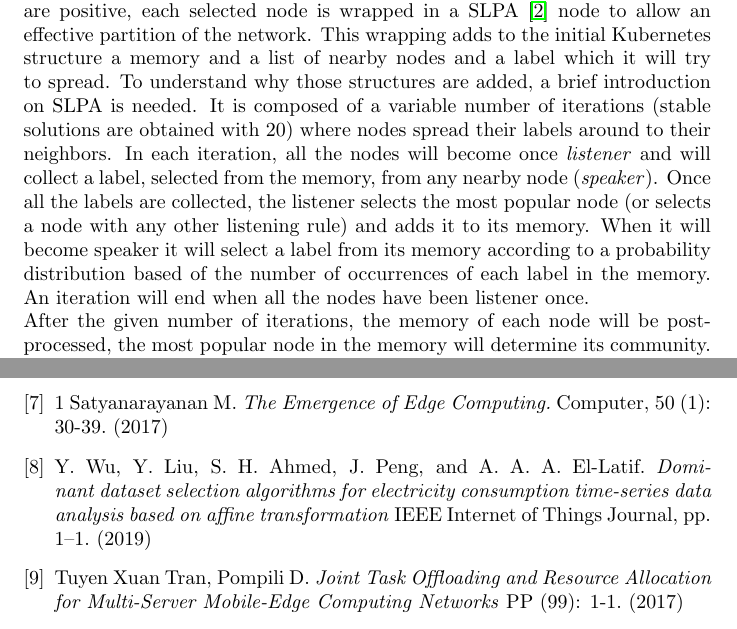
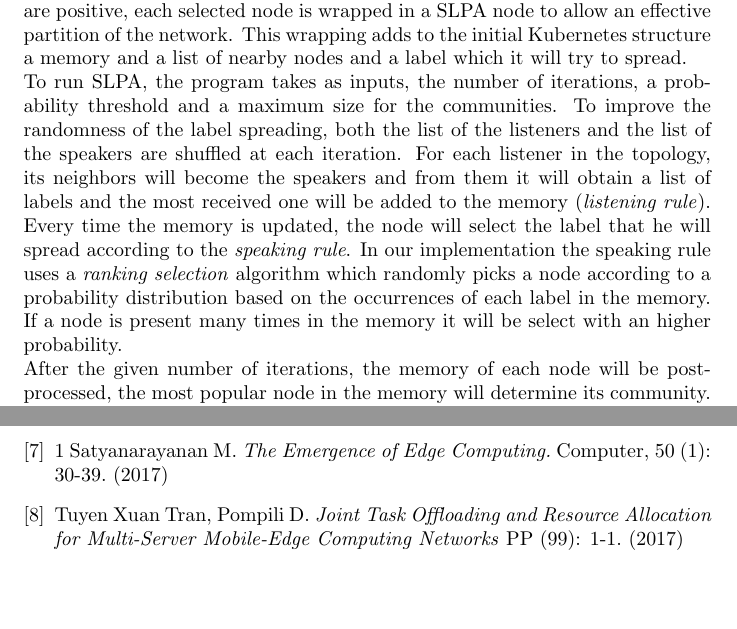
Before and after one commit to OscarPindaro/partition, a LaTeX paper (paper/PAPS_partition.tex, which reads paper/Bibliography.tex, paper/Implementation.tex): two parts of pages 13 and 15 of 15, joined at a grey line, cut so that both start at the same text, the shorter picture padded with empty space. Compiled offline with pdfLaTeX.

Commit message:
updated references

```diff
--- a/paper/Bibliography.tex
+++ b/paper/Bibliography.tex
@@ -36,11 +36,6 @@
         \textit{The Emergence of Edge Computing.}
         Computer, 50 (1): 30-39. (2017)
 
-    \bibitem{Edge3}
-        Y. Wu, Y. Liu, S. H. Ahmed, J. Peng, and A. A. A. El-Latif.
-        \textit{Dominant dataset selection algorithms for electricity consumption time-series data analysis based on affine transformation}
-        IEEE Internet of Things Journal, pp. 1–1. (2019)
-
     \bibitem{Edge4}
         Tuyen Xuan Tran, Pompili D.
         \textit{Joint Task Offloading and Resource Allocation for Multi-Server Mobile-Edge Computing Networks} PP (99): 1-1. (2017)
--- a/paper/Implementation.tex
+++ b/paper/Implementation.tex
@@ -9,21 +9,20 @@ in the input are really present in the cluster. To do that the program interroga
 Kubernetes, through a call to the API, to obtain the list of objects (V1Node) related to
 all the nodes registered in the cluster and checks if the names given in the
 input matches with real cluster nodes. If all the matches are positive, each selected
-node is wrapped in a SLPA \cite{SLPA} node to allow an effective partition of the network.
+node is wrapped in a SLPA node to allow an effective partition of the network.
 This wrapping adds to the initial Kubernetes structure a memory and a list of nearby
-nodes and a label which it will try to spread.
-%--------------- inizio descrizione SLPA -----------------------
-To understand why those structures are
-added, a brief introduction on SLPA is needed. It is composed of a variable number of
-iterations (stable solutions are obtained with 20) where nodes spread their labels
-around to their neighbors. In each iteration, all the nodes will become once
-\textit{listener} and will collect a label, selected from the memory, from any nearby
-node (\textit{speaker}). Once all the labels are collected, the listener selects the
-most popular node (or selects a node with any other listening rule) and adds it to its
-memory. When it will become speaker it will select a label from its memory according
-to a probability distribution based of the number of occurrences of each label in the
-memory. An iteration will end when all the nodes have been listener once. \\
-%----- fine circa
+nodes and a label which it will try to spread.\\
+To run SLPA, the program takes as inputs, the number of iterations, a probability threshold
+and a maximum size for the communities. To improve the randomness of the label spreading,
+both the list of the listeners and the list of the speakers are shuffled at each iteration.
+For each listener in the topology, its neighbors will become the speakers and from them it
+will obtain a list of labels and the most received one will be added to the memory
+(\textit{listening rule}). Every time the memory is updated, the node will select the
+label that he will spread according to the \textit{speaking rule}. In our implementation
+the speaking rule uses a \textit{ranking selection} algorithm which randomly picks a node
+according to a probability distribution based on the occurrences of each label
+in the memory. If a node is present many times in the memory it will be select with an
+higher probability. \\
 After the given number of iterations, the memory of each node will be post-processed,
 the most popular node in the memory will determine its community. In case of multiple
 labels with the same number of occurrences, the node will be assigned to multiple
```
Also changed, not shown: paper/Introduction.tex (+2 -2 lines), paper/paps.tex (+1 -1 lines), paper/PAPS_partition.pdf.
